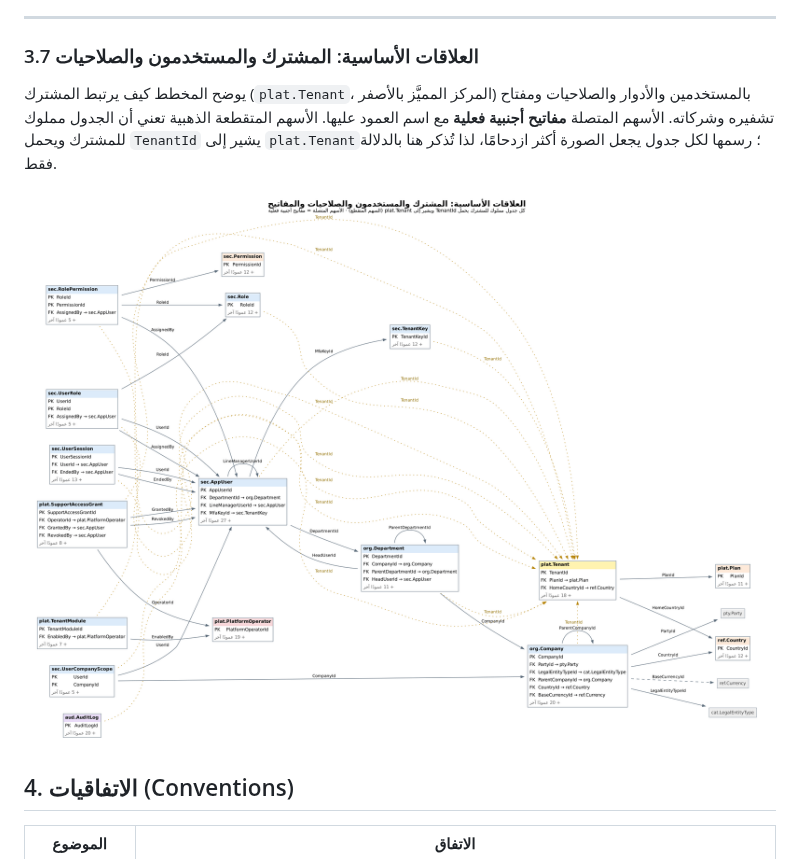
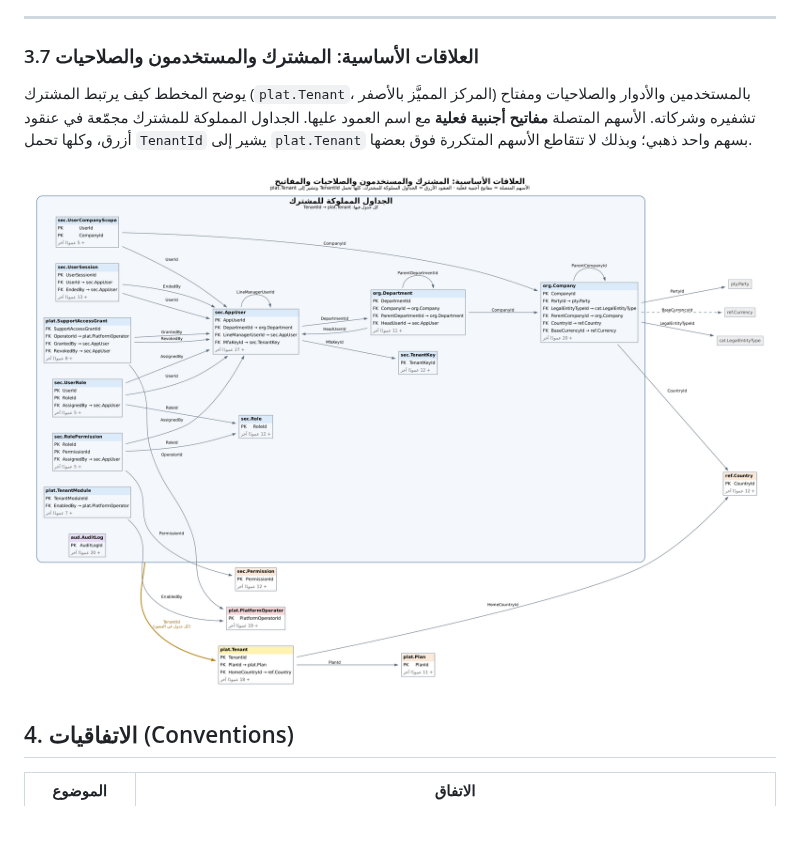
Before and after one commit to thawrasy/smartlines, a Markdown page: treasury-platform/docs/20-database-design.md, the part around the change. Rendered like a GitHub page; pictures changed too: treasury-platform/docs/diagrams/erd_00_core_tenancy.png; blank space fills up the shorter version.

```diff
--- a/treasury-platform/docs/20-database-design.md
+++ b/treasury-platform/docs/20-database-design.md
@@ -124,7 +124,7 @@
 
 ### 3.7 العلاقات الأساسية: المشترك والمستخدمون والصلاحيات
 
-يوضح المخطط كيف يرتبط المشترك (`plat.Tenant`، المركز المميَّز بالأصفر) بالمستخدمين والأدوار والصلاحيات ومفتاح تشفيره وشركاته. الأسهم المتصلة **مفاتيح أجنبية فعلية** مع اسم العمود عليها. الأسهم المتقطعة الذهبية تعني أن الجدول مملوك للمشترك ويحمل `TenantId` يشير إلى `plat.Tenant`؛ رسمها لكل جدول يجعل الصورة أكثر ازدحامًا، لذا تُذكر هنا بالدلالة فقط.
+يوضح المخطط كيف يرتبط المشترك (`plat.Tenant`، المركز المميَّز بالأصفر) بالمستخدمين والأدوار والصلاحيات ومفتاح تشفيره وشركاته. الأسهم المتصلة **مفاتيح أجنبية فعلية** مع اسم العمود عليها. الجداول المملوكة للمشترك مجمّعة في عنقود أزرق، وكلها تحمل `TenantId` يشير إلى `plat.Tenant` بسهم واحد ذهبي؛ وبذلك لا تتقاطع الأسهم المتكررة فوق بعضها.
 
 ![العلاقات الأساسية: المشترك والمستخدمون والأدوار والصلاحيات والمفاتيح](diagrams/erd_00_core_tenancy.png)
 
```
Also changed, not shown: 3 other files.
